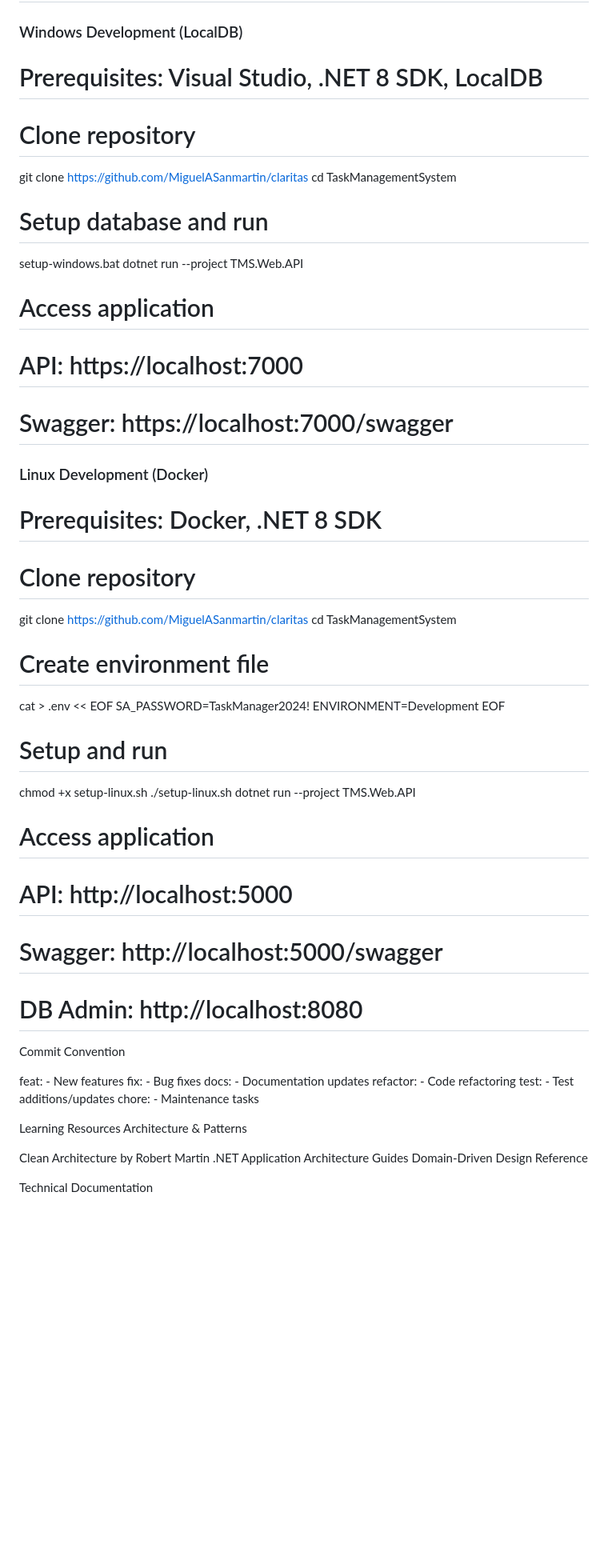
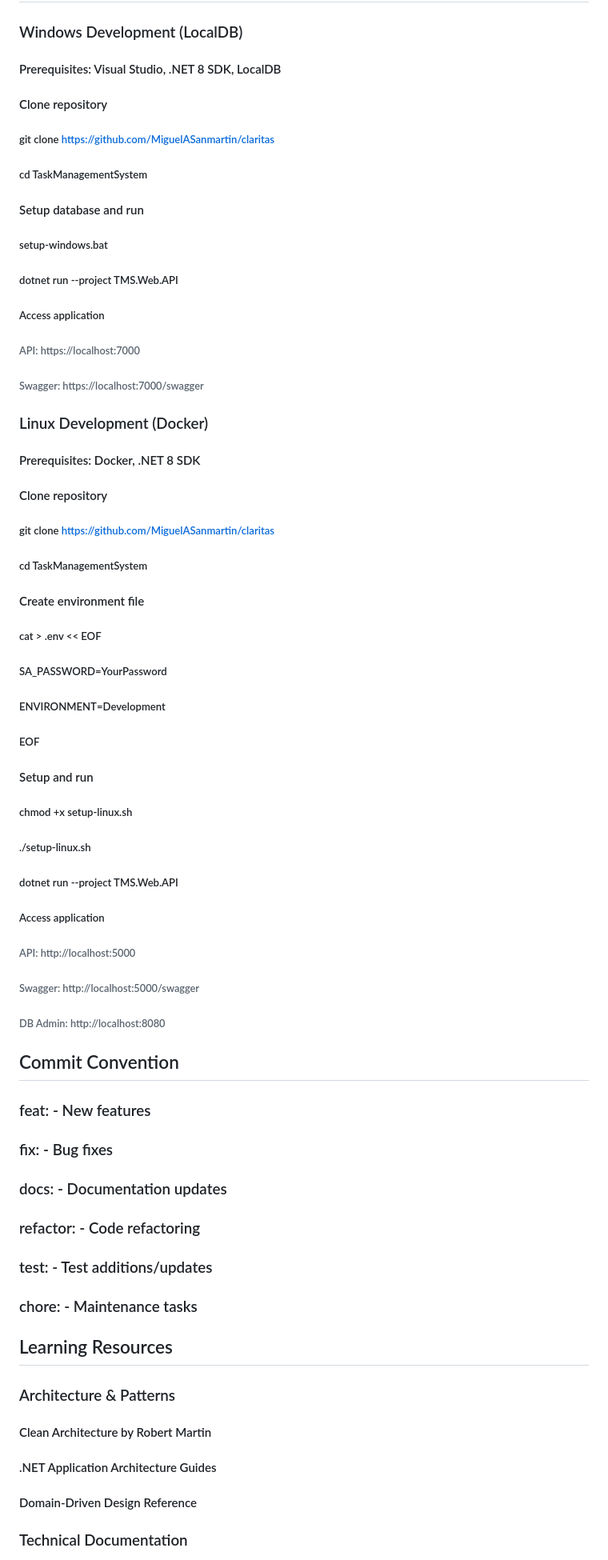
Before and after one commit to MiguelASanmartin/claritas, a Markdown page: README.md, the part around the change printed below. Shown: that part at 80% size. Drawn GitHub-style; blank space fills up the shorter version.

Commit message:
docs: enhanced documentation

```diff
--- a/README.md
+++ b/README.md
@@ -38,59 +38,59 @@ TaskManagementSystem/
 
 ### Windows Development (LocalDB)
 
-# Prerequisites: Visual Studio, .NET 8 SDK, LocalDB
+#### Prerequisites: Visual Studio, .NET 8 SDK, LocalDB
 
-# Clone repository
-git clone https://github.com/MiguelASanmartin/claritas
-cd TaskManagementSystem
+#### Clone repository
+##### git clone https://github.com/MiguelASanmartin/claritas
+##### cd TaskManagementSystem
 
-# Setup database and run
-setup-windows.bat
-dotnet run --project TMS.Web.API
+#### Setup database and run
+##### setup-windows.bat
+##### dotnet run --project TMS.Web.API
 
-# Access application
-# API: https://localhost:7000
-# Swagger: https://localhost:7000/swagger
+##### Access application
+###### API: https://localhost:7000
+###### Swagger: https://localhost:7000/swagger
 
 ### Linux Development (Docker)
 
-# Prerequisites: Docker, .NET 8 SDK
+#### Prerequisites: Docker, .NET 8 SDK
 
-# Clone repository
-git clone https://github.com/MiguelASanmartin/claritas
-cd TaskManagementSystem
+#### Clone repository
+##### git clone https://github.com/MiguelASanmartin/claritas
+##### cd TaskManagementSystem
 
-# Create environment file
-cat > .env << EOF
-SA_PASSWORD=TaskManager2024!
-ENVIRONMENT=Development
-EOF
+#### Create environment file
+##### cat > .env << EOF
+##### SA_PASSWORD=YourPassword
+##### ENVIRONMENT=Development
+##### EOF
 
-# Setup and run
-chmod +x setup-linux.sh
-./setup-linux.sh
-dotnet run --project TMS.Web.API
+#### Setup and run
+##### chmod +x setup-linux.sh
+##### ./setup-linux.sh
+##### dotnet run --project TMS.Web.API
 
-# Access application
-# API: http://localhost:5000
-# Swagger: http://localhost:5000/swagger
-# DB Admin: http://localhost:8080
+##### Access application
+###### API: http://localhost:5000
+###### Swagger: http://localhost:5000/swagger
+###### DB Admin: http://localhost:8080
 
-Commit Convention
+## Commit Convention
 
-feat: - New features
-fix: - Bug fixes
-docs: - Documentation updates
-refactor: - Code refactoring
-test: - Test additions/updates
-chore: - Maintenance tasks
+### feat: - New features
+### fix: - Bug fixes
+### docs: - Documentation updates
+### refactor: - Code refactoring
+### test: - Test additions/updates
+### chore: - Maintenance tasks
 
-Learning Resources
-Architecture & Patterns
+## Learning Resources
+### Architecture & Patterns
 
-Clean Architecture by Robert Martin
-.NET Application Architecture Guides
-Domain-Driven Design Reference
+#### Clean Architecture by Robert Martin
+#### .NET Application Architecture Guides
+#### Domain-Driven Design Reference
 
-Technical Documentation
+### Technical Documentation
 
```
Also changed, not shown: other parts of README.md (+14 -14 lines).
